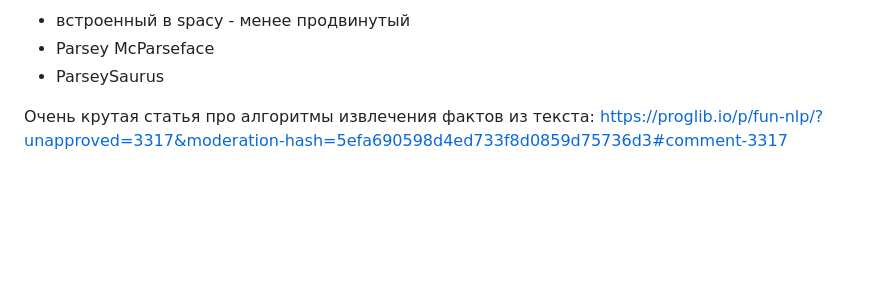
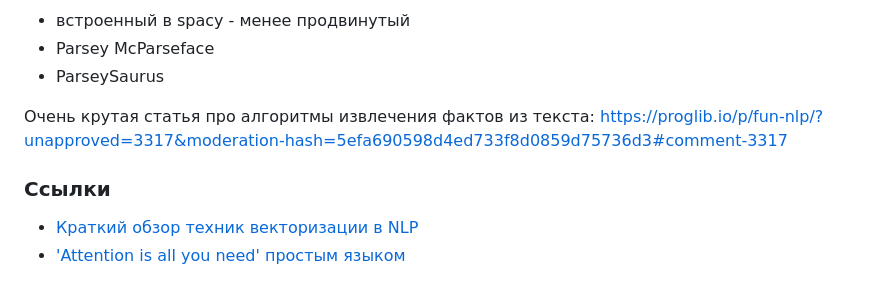
Before and after one commit to alexahdp/breadcrumbs, a Markdown page: ml/glossary/nlp.md, the part around the change. Drawn GitHub-style; blank space fills up the shorter version.

```diff
--- a/ml/glossary/nlp.md
+++ b/ml/glossary/nlp.md
@@ -84,3 +84,7 @@ https://habr.com/ru/company/ods/blog/458928/
 
 Очень крутая статья про алгоритмы извлечения фактов из текста:
 https://proglib.io/p/fun-nlp/?unapproved=3317&moderation-hash=5efa690598d4ed733f8d0859d75736d3#comment-3317
+
+### Ссылки
+ - [Краткий обзор техник векторизации в NLP](https://habr.com/en/articles/778048/)
+ - ['Attention is all you need' простым языком](https://habr.com/en/articles/781770/)
```
